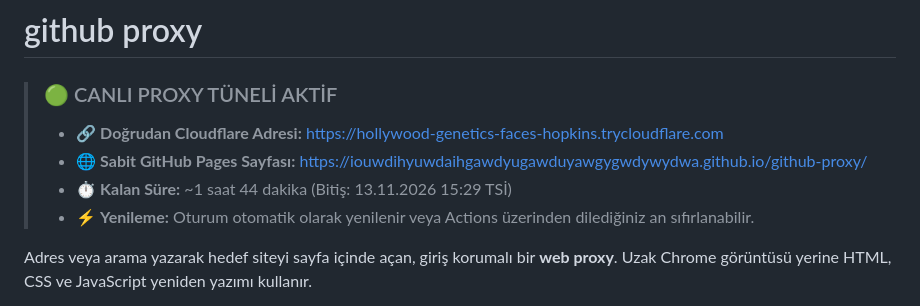
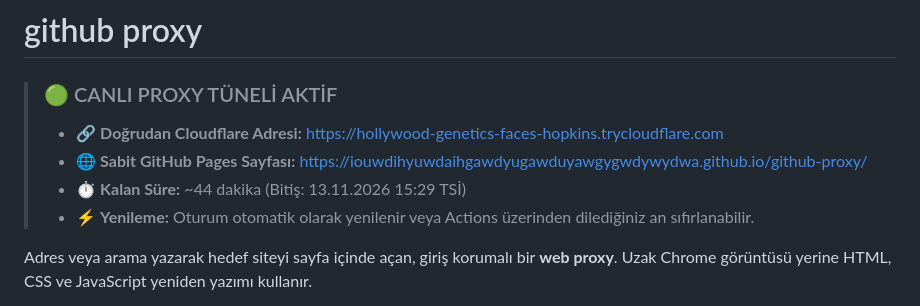
Before and after one commit to IOUWDIHYUWDAIHGAWDYUGAWDUYAWGYGWDYWYDWA/github-proxy, a Markdown page: README.md, the part around the change. GitHub-like rendering.

Commit message:
chore: refresh remaining time in README [skip ci]

```diff
--- a/README.md
+++ b/README.md
@@ -4,7 +4,7 @@
 > ### 🟢 CANLI PROXY TÜNELİ AKTİF
 > * 🔗 **Doğrudan Cloudflare Adresi:** [https://hollywood-genetics-faces-hopkins.trycloudflare.com](https://hollywood-genetics-faces-hopkins.trycloudflare.com)
 > * 🌐 **Sabit GitHub Pages Sayfası:** [https://iouwdihyuwdaihgawdyugawduyawgygwdywydwa.github.io/github-proxy/](https://iouwdihyuwdaihgawdyugawduyawgygwdywydwa.github.io/github-proxy/)
-> * ⏱️ **Kalan Süre:** ~1 saat 44 dakika (Bitiş: 13.11.2026 15:29 TSİ)
+> * ⏱️ **Kalan Süre:** ~44 dakika (Bitiş: 13.11.2026 15:29 TSİ)
 > * ⚡ **Yenileme:** Oturum otomatik olarak yenilenir veya Actions üzerinden dilediğiniz an sıfırlanabilir.
 <!-- LIVE_PREVIEW_STATUS:END -->
 
```
